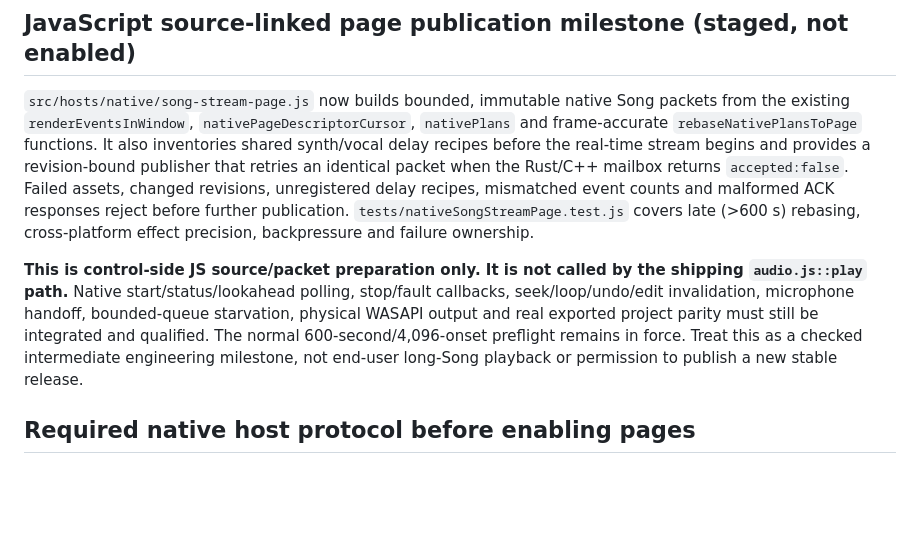
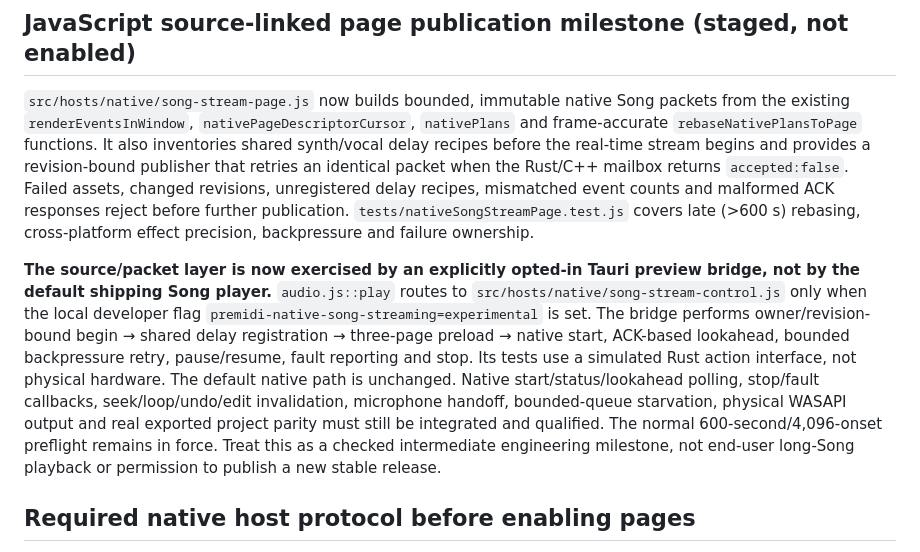
Before and after one commit to natanai/pre-midi, a Markdown page: docs/native-onset-paging.md, the part around the change. Drawn GitHub-style; blank space fills up the shorter version.

Commit message:
Clarify explicitly gated native Song stream bridge and unresolved lifecycle gates

```diff
--- a/docs/native-onset-paging.md
+++ b/docs/native-onset-paging.md
@@ -37,7 +37,7 @@ Window compilation alone does not bypass the single-session limit or make long S
 
 `src/hosts/native/song-stream-page.js` now builds bounded, immutable native Song packets from the existing `renderEventsInWindow`, `nativePageDescriptorCursor`, `nativePlans` and frame-accurate `rebaseNativePlansToPage` functions. It also inventories shared synth/vocal delay recipes before the real-time stream begins and provides a revision-bound publisher that retries an identical packet when the Rust/C++ mailbox returns `accepted:false`. Failed assets, changed revisions, unregistered delay recipes, mismatched event counts and malformed ACK responses reject before further publication. `tests/nativeSongStreamPage.test.js` covers late (>600 s) rebasing, cross-platform effect precision, backpressure and failure ownership.
 
-**This is control-side JS source/packet preparation only. It is not called by the shipping `audio.js::play` path.** Native start/status/lookahead polling, stop/fault callbacks, seek/loop/undo/edit invalidation, microphone handoff, bounded-queue starvation, physical WASAPI output and real exported project parity must still be integrated and qualified. The normal 600-second/4,096-onset preflight remains in force. Treat this as a checked intermediate engineering milestone, not end-user long-Song playback or permission to publish a new stable release.
+**The source/packet layer is now exercised by an explicitly opted-in Tauri preview bridge, not by the default shipping Song player.** `audio.js::play` routes to `src/hosts/native/song-stream-control.js` only when the local developer flag `premidi-native-song-streaming=experimental` is set. The bridge performs owner/revision-bound begin → shared delay registration → three-page preload → native start, ACK-based lookahead, bounded backpressure retry, pause/resume, fault reporting and stop. Its tests use a simulated Rust action interface, not physical hardware. The default native path is unchanged. Native start/status/lookahead polling, stop/fault callbacks, seek/loop/undo/edit invalidation, microphone handoff, bounded-queue starvation, physical WASAPI output and real exported project parity must still be integrated and qualified. The normal 600-second/4,096-onset preflight remains in force. Treat this as a checked intermediate engineering milestone, not end-user long-Song playback or permission to publish a new stable release.
 
 ## Required native host protocol before enabling pages
 
```
